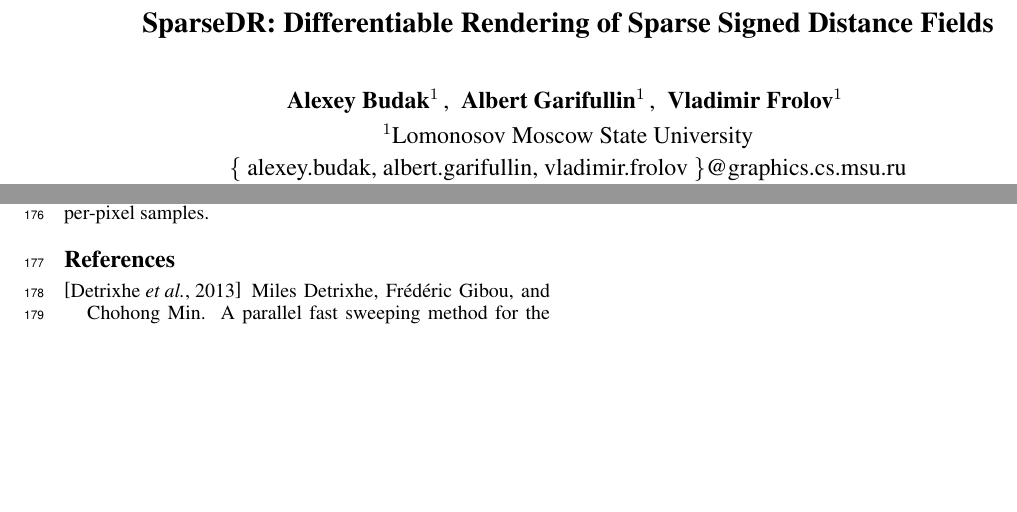
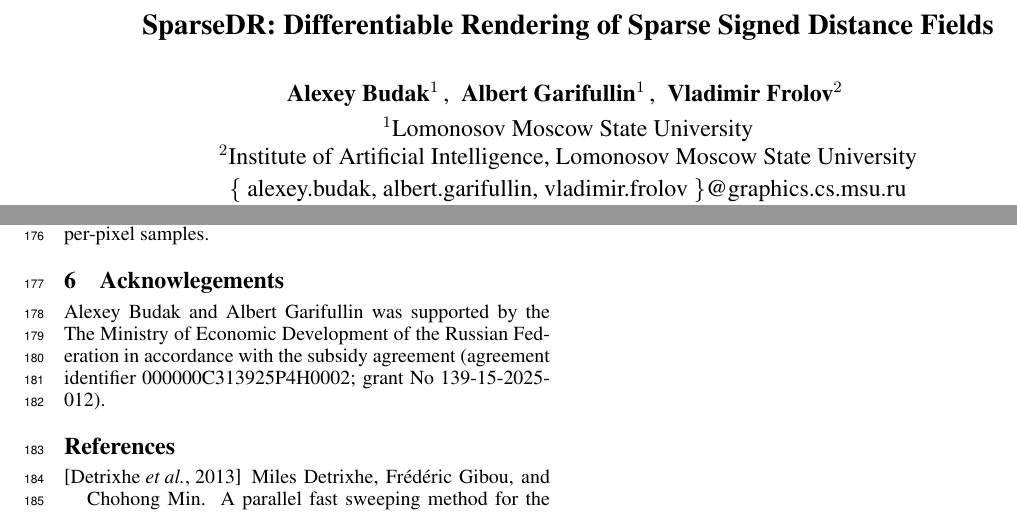
Before and after one commit to Jeronyamo/sparsedr_paper, a LaTeX paper (sparsedr.tex): two parts of pages 1 and 4 of 4, joined at a grey line, cut so that both start at the same text, the shorter picture padded with empty space. Compiled offline with pdfLaTeX.

Commit message:
acknowlegments

```diff
--- a/sparsedr.tex
+++ b/sparsedr.tex
@@ -5,8 +5,8 @@
 % These are the instructions for authors for IJCAI--ECAI 26.
 
 \documentclass{article}
-\pdfpagewidth=8.5in
-\pdfpageheight=11in
+%\pdfpagewidth=8.5in
+%\pdfpageheight=11in
 
 % The file ijcai26.sty is a copy from ijcai22.sty
 % The file ijcai22.sty is NOT the same as previous years'
@@ -67,9 +67,9 @@
 
 % Please leave this \pdfinfo block untouched both for the submission and
 % Camera Ready Copy. Do not include Title and Author information in the pdfinfo section
-\pdfinfo{
-/TemplateVersion (IJCAI.2026.0)
-}
+%\pdfinfo{
+%/TemplateVersion (IJCAI.2026.0)
+%}
 
 \title{SparseDR: Differentiable Rendering of Sparse Signed Distance Fields}
 
@@ -88,9 +88,10 @@
 Alexey Budak$^{1}$
 \and
 Albert Garifullin$^1$\and
-Vladimir Frolov$^{1}$
+Vladimir Frolov$^{2}$
 \affiliations
 $^1$Lomonosov Moscow State University\\
+$^2$Institute of Artificial Intelligence, Lomonosov Moscow State University\\
 \emails % usually included
 \{ alexey.budak, albert.garifullin, vladimir.frolov \}@graphics.cs.msu.ru
 }
@@ -245,6 +246,10 @@ The upsampling step starts with SBS sparsification. During this stage, only the
     In this work, we present SparseDR, an SDF-based differentiable rendering method using sparse SDF representations. Building on \cite{DRSDF24} as our baseline, we leverage SBS advantages to outperform the original approach while reducing memory usage by an order of magnitude. Future work will focus on performance improvements. We believe the current implementation offers substantial potential for efficiency gains via more accurate gradient computation and reduced per-pixel samples.
 
 
+\section{Acknowlegements}
+
+Alexey Budak and Albert Garifullin was supported by the The Ministry of Economic Development of the Russian Federation in accordance with the subsidy agreement (agreement identifier 000000C313925P4H0002; grant No 139-15-2025-012).
+
 %% The file named.bst is a bibliography style file for BibTeX 0.99c
 \bibliographystyle{named}
 \bibliography{sparsedr}
```
